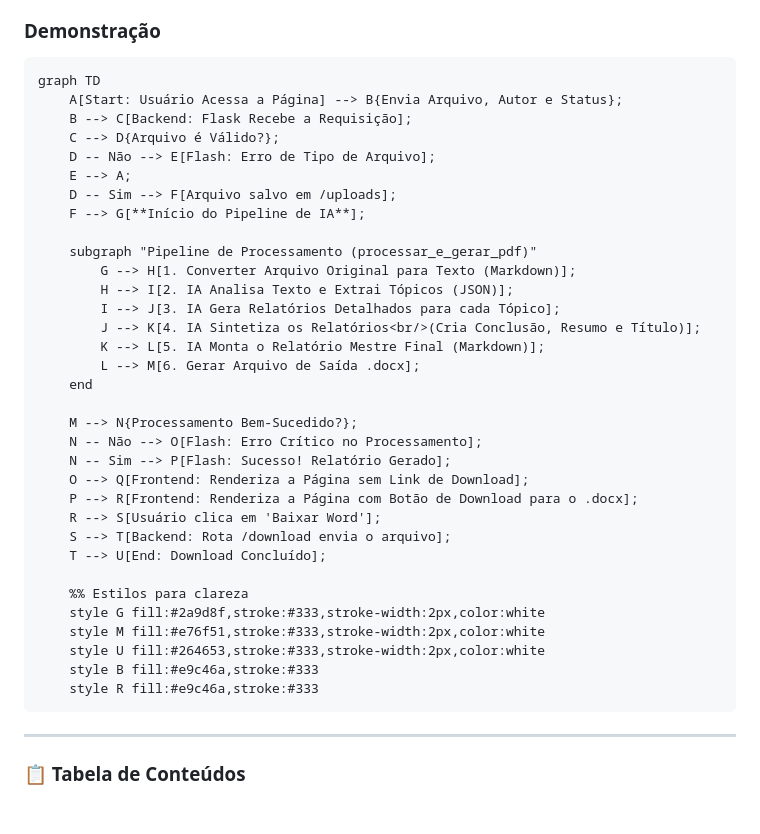
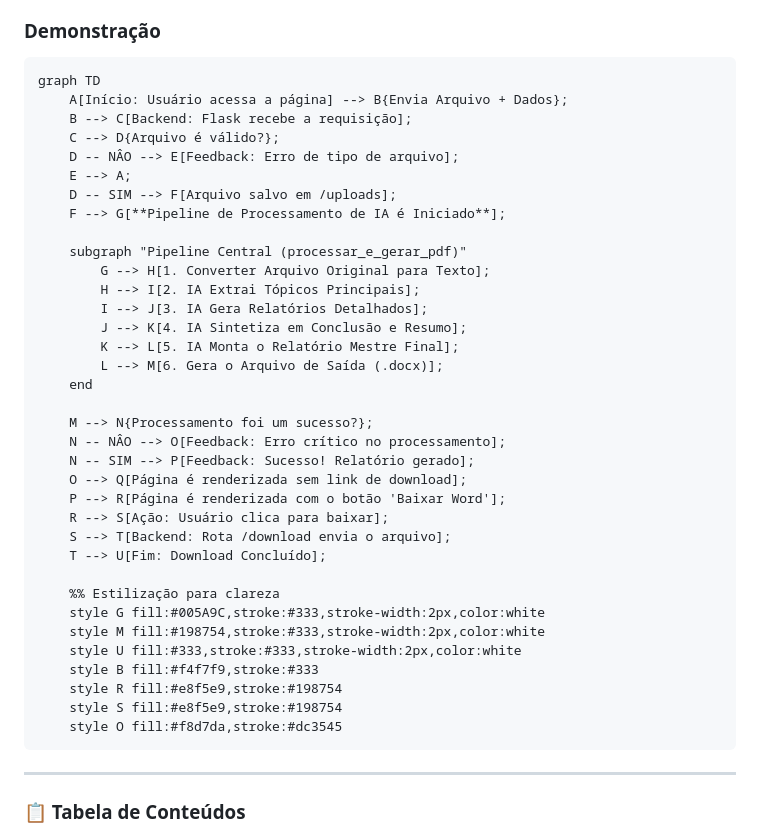
Before and after one commit to Netinhoklz/LLM-report-generator, a Markdown page: README.md, the part around the change. Drawn GitHub-style; blank space fills up the shorter version.

````diff
--- a/README.md
+++ b/README.md
@@ -11,38 +11,40 @@ Uma aplicação Flask inteligente que transforma documentos brutos (PDF, DOCX, P
 
 ```
 graph TD
-    A[Start: Usuário Acessa a Página] --> B{Envia Arquivo, Autor e Status};
-    B --> C[Backend: Flask Recebe a Requisição];
-    C --> D{Arquivo é Válido?};
-    D -- Não --> E[Flash: Erro de Tipo de Arquivo];
+    A[Início: Usuário acessa a página] --> B{Envia Arquivo + Dados};
+    B --> C[Backend: Flask recebe a requisição];
+    C --> D{Arquivo é válido?};
+    D -- NÂO --> E[Feedback: Erro de tipo de arquivo];
     E --> A;
-    D -- Sim --> F[Arquivo salvo em /uploads];
-    F --> G[**Início do Pipeline de IA**];
+    D -- SIM --> F[Arquivo salvo em /uploads];
+    F --> G[**Pipeline de Processamento de IA é Iniciado**];
 
-    subgraph "Pipeline de Processamento (processar_e_gerar_pdf)"
-        G --> H[1. Converter Arquivo Original para Texto (Markdown)];
-        H --> I[2. IA Analisa Texto e Extrai Tópicos (JSON)];
-        I --> J[3. IA Gera Relatórios Detalhados para cada Tópico];
-        J --> K[4. IA Sintetiza os Relatórios<br/>(Cria Conclusão, Resumo e Título)];
-        K --> L[5. IA Monta o Relatório Mestre Final (Markdown)];
-        L --> M[6. Gerar Arquivo de Saída .docx];
+    subgraph "Pipeline Central (processar_e_gerar_pdf)"
+        G --> H[1. Converter Arquivo Original para Texto];
+        H --> I[2. IA Extrai Tópicos Principais];
+        I --> J[3. IA Gera Relatórios Detalhados];
+        J --> K[4. IA Sintetiza em Conclusão e Resumo];
+        K --> L[5. IA Monta o Relatório Mestre Final];
+        L --> M[6. Gera o Arquivo de Saída (.docx)];
     end
 
-    M --> N{Processamento Bem-Sucedido?};
-    N -- Não --> O[Flash: Erro Crítico no Processamento];
-    N -- Sim --> P[Flash: Sucesso! Relatório Gerado];
-    O --> Q[Frontend: Renderiza a Página sem Link de Download];
-    P --> R[Frontend: Renderiza a Página com Botão de Download para o .docx];
-    R --> S[Usuário clica em 'Baixar Word'];
+    M --> N{Processamento foi um sucesso?};
+    N -- NÂO --> O[Feedback: Erro crítico no processamento];
+    N -- SIM --> P[Feedback: Sucesso! Relatório gerado];
+    O --> Q[Página é renderizada sem link de download];
+    P --> R[Página é renderizada com o botão 'Baixar Word'];
+    R --> S[Ação: Usuário clica para baixar];
     S --> T[Backend: Rota /download envia o arquivo];
-    T --> U[End: Download Concluído];
+    T --> U[Fim: Download Concluído];
 
-    %% Estilos para clareza
-    style G fill:#2a9d8f,stroke:#333,stroke-width:2px,color:white
-    style M fill:#e76f51,stroke:#333,stroke-width:2px,color:white
-    style U fill:#264653,stroke:#333,stroke-width:2px,color:white
-    style B fill:#e9c46a,stroke:#333
-    style R fill:#e9c46a,stroke:#333
+    %% Estilização para clareza
+    style G fill:#005A9C,stroke:#333,stroke-width:2px,color:white
+    style M fill:#198754,stroke:#333,stroke-width:2px,color:white
+    style U fill:#333,stroke:#333,stroke-width:2px,color:white
+    style B fill:#f4f7f9,stroke:#333
+    style R fill:#e8f5e9,stroke:#198754
+    style S fill:#e8f5e9,stroke:#198754
+    style O fill:#f8d7da,stroke:#dc3545
 ```
 
 ---
````
